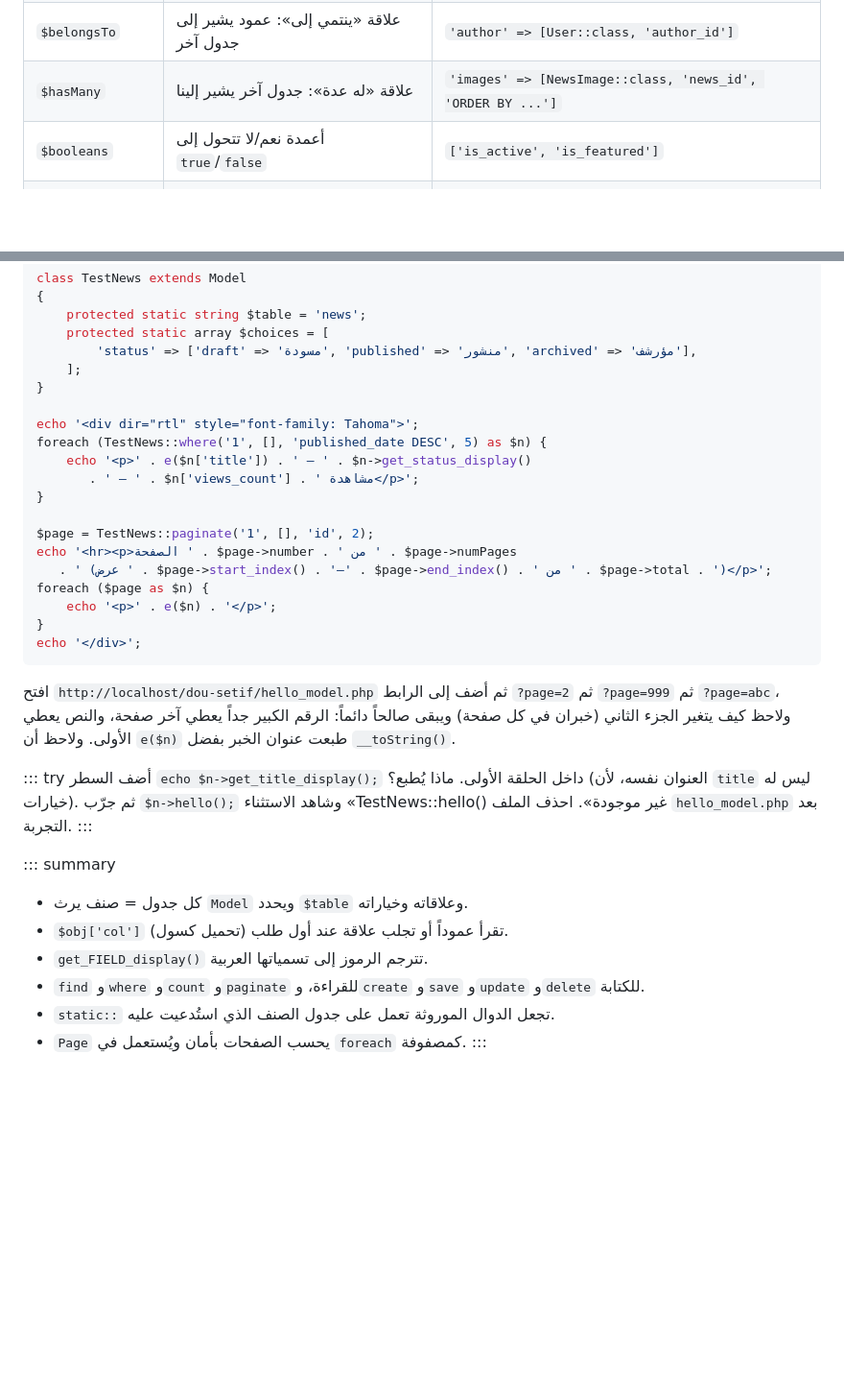
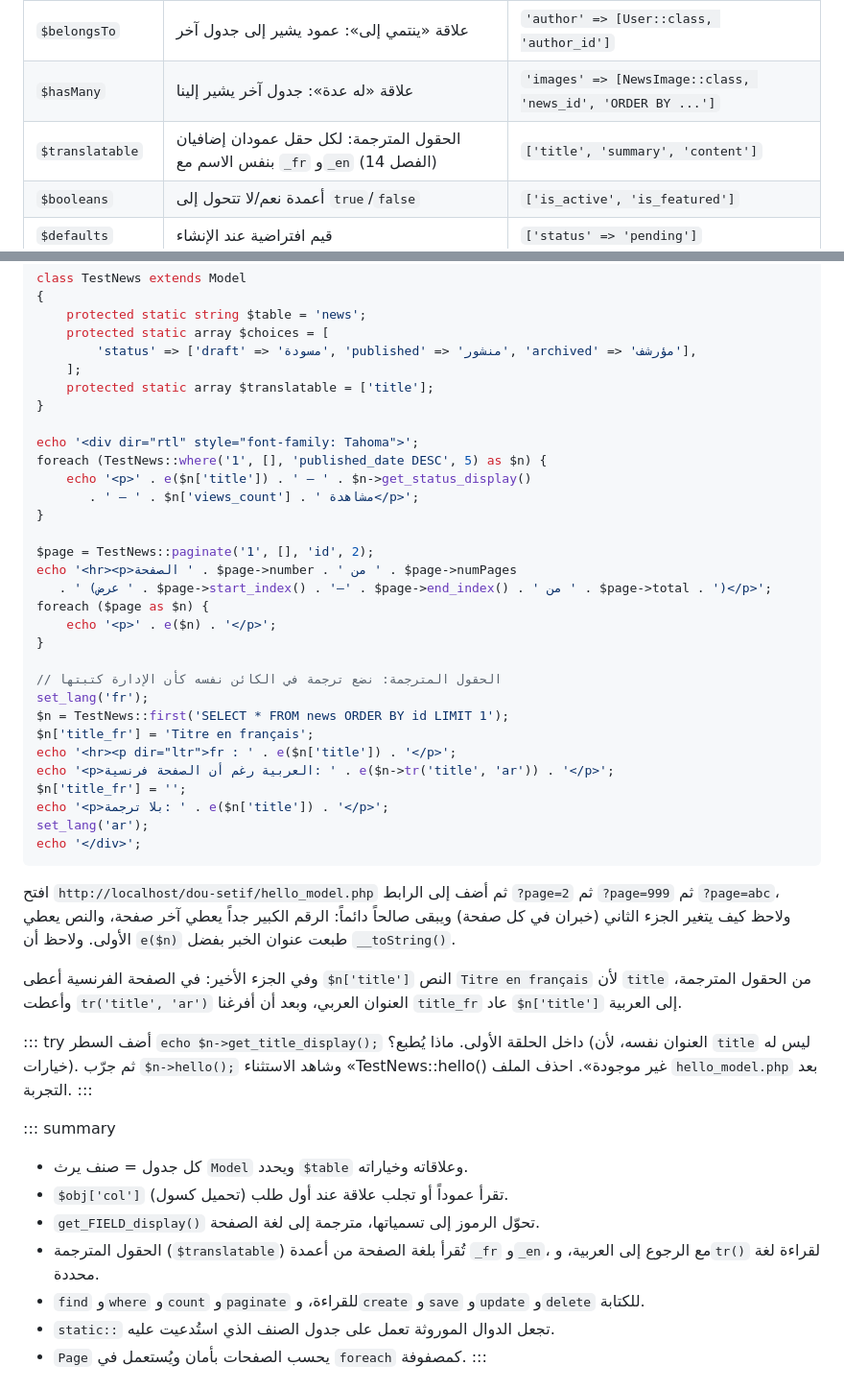
Before and after one commit to manichetechandra/my-django-project, a Markdown page: book/chapters/22-model.md, 2 parts joined by grey strips. Shown at 96% size. GitHub-like rendering; blank space fills up the shorter version.

````diff
--- a/book/chapters/22-model.md
+++ b/book/chapters/22-model.md
@@ -91,6 +91,7 @@ $msg->delete();
 | `$choices` | الرموز المسموحة لعمود وتسمياتها العربية | `'status' => ['draft' => 'مسودة', ...]` |
 | `$belongsTo` | علاقة «ينتمي إلى»: عمود يشير إلى جدول آخر | `'author' => [User::class, 'author_id']` |
 | `$hasMany` | علاقة «له عدة»: جدول آخر يشير إلينا | `'images' => [NewsImage::class, 'news_id', 'ORDER BY ...']` |
+| `$translatable` | الحقول المترجمة: لكل حقل عمودان إضافيان بنفس الاسم مع `_fr` و`_en` (الفصل 14) | `['title', 'summary', 'content']` |
 | `$booleans` | أعمدة نعم/لا تتحول إلى `true`/`false` | `['is_active', 'is_featured']` |
 | `$defaults` | قيم افتراضية عند الإنشاء | `['status' => 'pending']` |
 | `$createdFields` | أعمدة تأخذ وقت الإنشاء تلقائياً | `['created_at']` |
@@ -226,6 +240,7 @@ class TestNews extends Model
     protected static array $choices = [
         'status' => ['draft' => 'مسودة', 'published' => 'منشور', 'archived' => 'مؤرشف'],
     ];
+    protected static array $translatable = ['title'];
 }
 
 echo '<div dir="rtl" style="font-family: Tahoma">';
@@ -240,10 +255,22 @@ echo '<hr><p>الصفحة ' . $page->number . ' من ' . $page->numPages
 foreach ($page as $n) {
     echo '<p>' . e($n) . '</p>';
 }
+
+// الحقول المترجمة: نضع ترجمة في الكائن نفسه كأن الإدارة كتبتها
+set_lang('fr');
+$n = TestNews::first('SELECT * FROM news ORDER BY id LIMIT 1');
+$n['title_fr'] = 'Titre en français';
+echo '<hr><p dir="ltr">fr : ' . e($n['title']) . '</p>';
+echo '<p>العربية رغم أن الصفحة فرنسية: ' . e($n->tr('title', 'ar')) . '</p>';
+$n['title_fr'] = '';
+echo '<p>بلا ترجمة: ' . e($n['title']) . '</p>';
+set_lang('ar');
 echo '</div>';
 ```
 
 افتح `http://localhost/dou-setif/hello_model.php` ثم أضف إلى الرابط `?page=2` ثم `?page=999` ثم `?page=abc`، ولاحظ كيف يتغير الجزء الثاني (خبران في كل صفحة) ويبقى صالحاً دائماً: الرقم الكبير جداً يعطي آخر صفحة، والنص يعطي الأولى. ولاحظ أن `e($n)` طبعت عنوان الخبر بفضل `__toString()`.
+
+وفي الجزء الأخير: في الصفحة الفرنسية أعطى `$n['title']` النص `Titre en français` لأن `title` من الحقول المترجمة، وأعطت `tr('title', 'ar')` العنوان العربي، وبعد أن أفرغنا `title_fr` عاد `$n['title']` إلى العربية.
 
 ::: try
 أضف السطر `echo $n->get_title_display();` داخل الحلقة الأولى. ماذا يُطبع؟ (العنوان نفسه، لأن `title` ليس له خيارات). ثم جرّب `$n->hello();` وشاهد الاستثناء «TestNews::hello() غير موجودة». احذف الملف `hello_model.php` بعد التجربة.
@@ -252,7 +279,8 @@ echo '</div>';
 ::: summary
 - كل جدول = صنف يرث `Model` ويحدد `$table` وعلاقاته وخياراته.
 - `$obj['col']` تقرأ عموداً أو تجلب علاقة عند أول طلب (تحميل كسول).
-- `get_FIELD_display()` تترجم الرموز إلى تسمياتها العربية.
+- `get_FIELD_display()` تحوّل الرموز إلى تسمياتها، مترجمة إلى لغة الصفحة.
+- الحقول المترجمة (`$translatable`) تُقرأ بلغة الصفحة من أعمدة `_fr` و`_en`، مع الرجوع إلى العربية، و`tr()` لقراءة لغة محددة.
 - `find` و`where` و`count` و`paginate` للقراءة، و`create` و`save` و`update` و`delete` للكتابة.
 - `static::` تجعل الدوال الموروثة تعمل على جدول الصنف الذي استُدعيت عليه.
 - `Page` يحسب الصفحات بأمان ويُستعمل في `foreach` كمصفوفة.
````
Also changed, not shown: other parts of book/chapters/22-model.md (+18 -5 lines), book/chapters/17-helpers.md (+1 -1 lines), book/chapters/18-i18n.md (+1 -1 lines).
